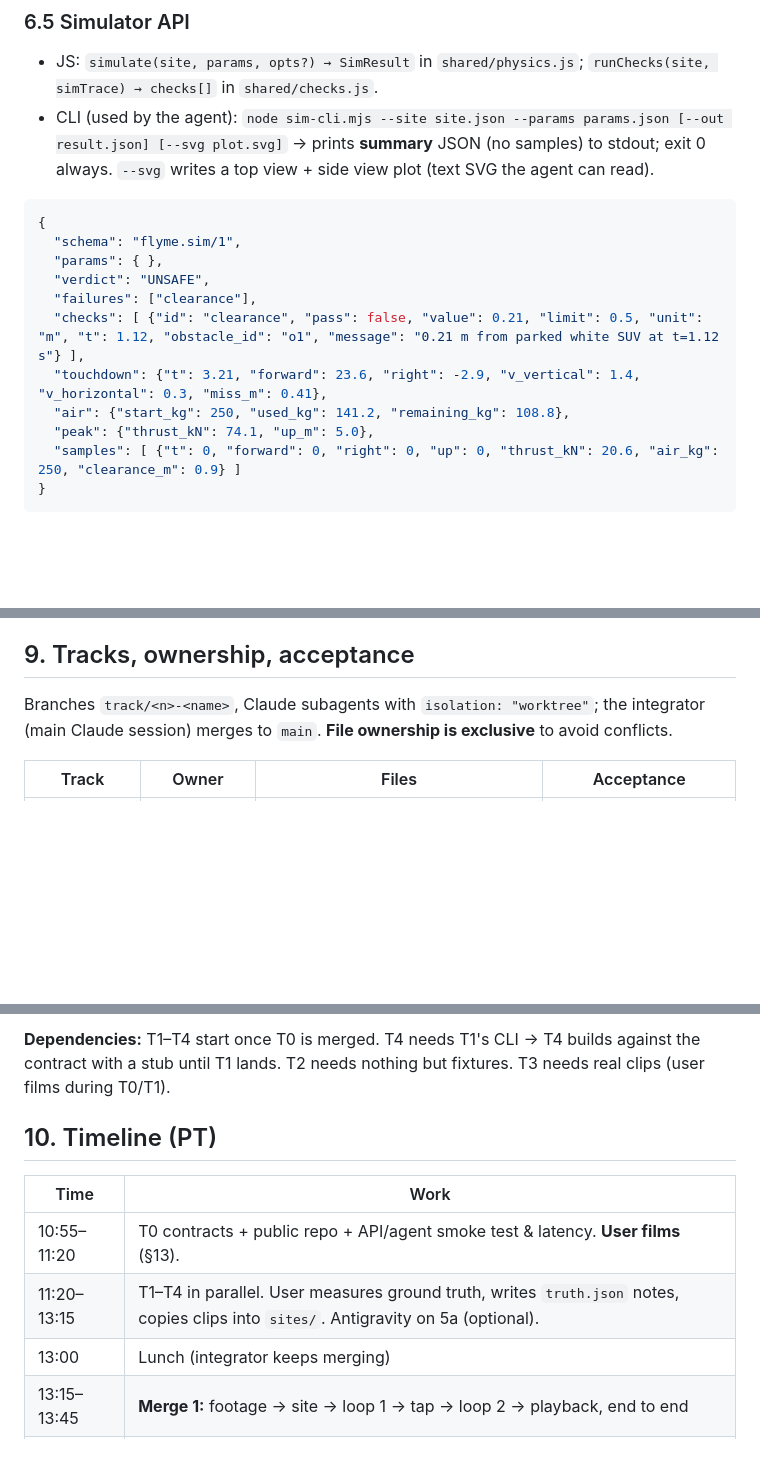
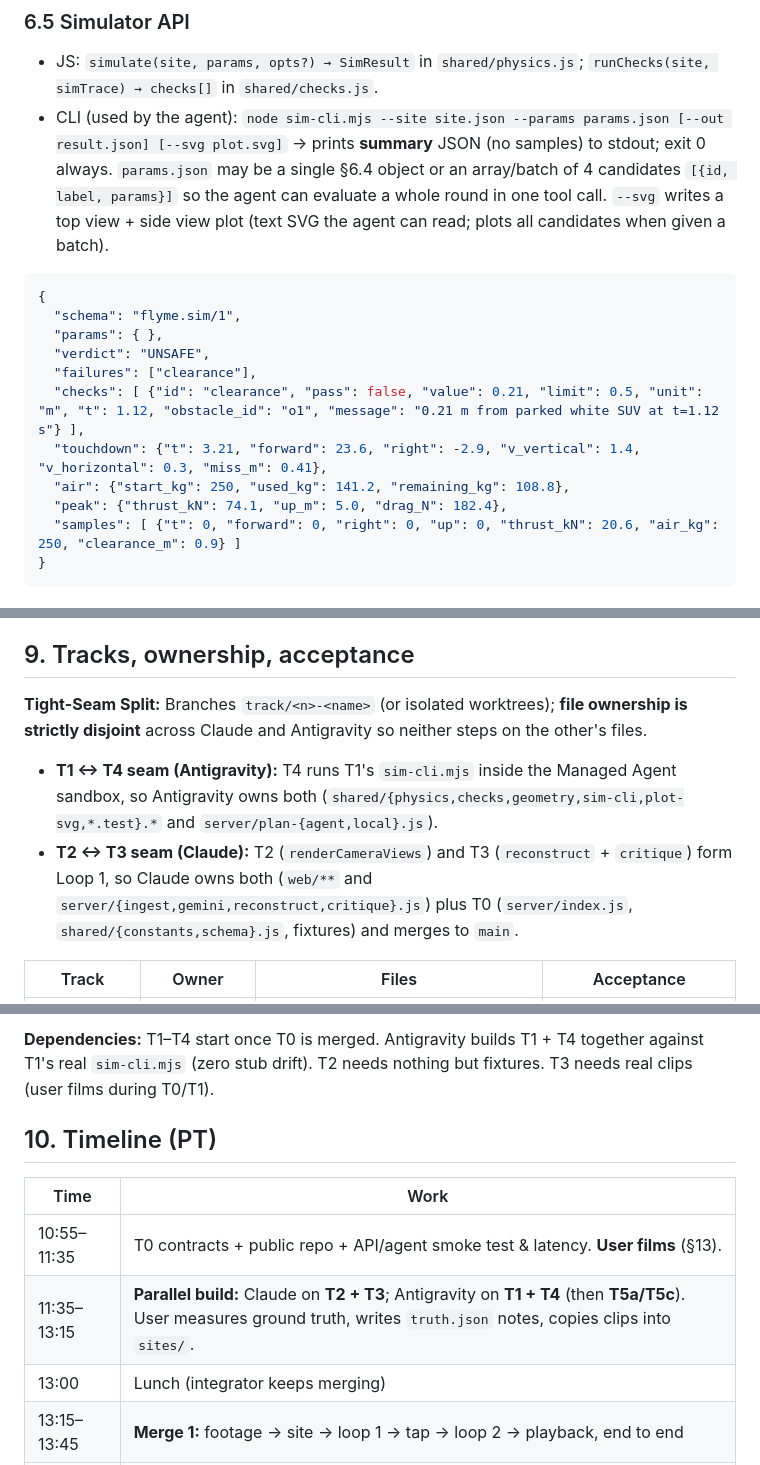
Before and after one commit to jbyoung12/flyme, a Markdown page: PLAN.md, 3 parts joined by grey strips. GitHub-like rendering; blank space fills up the shorter version.

Commit message:
Finalize PLAN.md: physics calibration, Loop 1 grounding, and tight-seam track split

````diff
--- a/PLAN.md
+++ b/PLAN.md
@@ -189,7 +189,7 @@ Bounds (clamp + report if violated): apex 0.5–20 · duration 1–8 · side_bow
 
 ### 6.5 Simulator API
 - JS: `simulate(site, params, opts?) → SimResult` in `shared/physics.js`; `runChecks(site, simTrace) → checks[]` in `shared/checks.js`.
-- CLI (used by the agent): `node sim-cli.mjs --site site.json --params params.json [--out result.json] [--svg plot.svg]` → prints **summary** JSON (no samples) to stdout; exit 0 always. `--svg` writes a top view + side view plot (text SVG the agent can read).
+- CLI (used by the agent): `node sim-cli.mjs --site site.json --params params.json [--out result.json] [--svg plot.svg]` → prints **summary** JSON (no samples) to stdout; exit 0 always. `params.json` may be a single §6.4 object or an array/batch of 4 candidates `[{id, label, params}]` so the agent can evaluate a whole round in one tool call. `--svg` writes a top view + side view plot (text SVG the agent can read; plots all candidates when given a batch).
 ```json
 {
   "schema": "flyme.sim/1",
@@ -199,7 +199,7 @@ Bounds (clamp + report if violated): apex 0.5–20 · duration 1–8 · side_bow
   "checks": [ {"id": "clearance", "pass": false, "value": 0.21, "limit": 0.5, "unit": "m", "t": 1.12, "obstacle_id": "o1", "message": "0.21 m from parked white SUV at t=1.12 s"} ],
   "touchdown": {"t": 3.21, "forward": 23.6, "right": -2.9, "v_vertical": 1.4, "v_horizontal": 0.3, "miss_m": 0.41},
   "air": {"start_kg": 250, "used_kg": 141.2, "remaining_kg": 108.8},
-  "peak": {"thrust_kN": 74.1, "up_m": 5.0},
+  "peak": {"thrust_kN": 74.1, "up_m": 5.0, "drag_N": 182.4},
   "samples": [ {"t": 0, "forward": 0, "right": 0, "up": 0, "thrust_kN": 20.6, "air_kg": 250, "clearance_m": 0.9} ]
 }
 ```
@@ -290,7 +290,9 @@ Each `data:` line is JSON: `{ "type", "stage", "t_ms", "data" }`.
 
 ## 9. Tracks, ownership, acceptance
 
-Branches `track/<n>-<name>`, Claude subagents with `isolation: "worktree"`; the integrator (main Claude session) merges to `main`. **File ownership is exclusive** to avoid conflicts.
+**Tight-Seam Split:** Branches `track/<n>-<name>` (or isolated worktrees); **file ownership is strictly disjoint** across Claude and Antigravity so neither steps on the other's files.
+- **T1 ↔ T4 seam (Antigravity):** T4 runs T1's `sim-cli.mjs` inside the Managed Agent sandbox, so Antigravity owns both (`shared/{physics,checks,geometry,sim-cli,plot-svg,*.test}.*` and `server/plan-{agent,local}.js`).
+- **T2 ↔ T3 seam (Claude):** T2 (`renderCameraViews`) and T3 (`reconstruct` + `critique`) form Loop 1, so Claude owns both (`web/**` and `server/{ingest,gemini,reconstruct,critique}.js`) plus T0 (`server/index.js`, `shared/{constants,schema}.js`, fixtures) and merges to `main`.
 
 | Track | Owner | Files | Acceptance |
 |---|---|---|---|
@@ -305,12 +307,12 @@ Branches `track/<n>-<name>`, Claude subagents with `isolation: "worktree"`; the
 
-**Dependencies:** T1–T4 start once T0 is merged. T4 needs T1's CLI → T4 builds against the contract with a stub until T1 lands. T2 needs nothing but fixtures. T3 needs real clips (user films during T0/T1).
+**Dependencies:** T1–T4 start once T0 is merged. Antigravity builds T1 + T4 together against T1's real `sim-cli.mjs` (zero stub drift). T2 needs nothing but fixtures. T3 needs real clips (user films during T0/T1).
 
 ## 10. Timeline (PT)
 
 | Time | Work |
 |---|---|
-| 10:55–11:20 | T0 contracts + public repo + API/agent smoke test & latency. **User films** (§13). |
-| 11:20–13:15 | T1–T4 in parallel. User measures ground truth, writes `truth.json` notes, copies clips into `sites/`. Antigravity on 5a (optional). |
+| 10:55–11:35 | T0 contracts + public repo + API/agent smoke test & latency. **User films** (§13). |
+| 11:35–13:15 | **Parallel build:** Claude on **T2 + T3**; Antigravity on **T1 + T4** (then **T5a/T5c**). User measures ground truth, writes `truth.json` notes, copies clips into `sites/`. |
 | 13:00 | Lunch (integrator keeps merging) |
 | 13:15–13:45 | **Merge 1:** footage → site → loop 1 → tap → loop 2 → playback, end to end |
 | 13:45–15:00 | Tune prompts on real footage; second site; 5a/5b |
````
Also changed, not shown: other parts of PLAN.md (+11 -11 lines).
